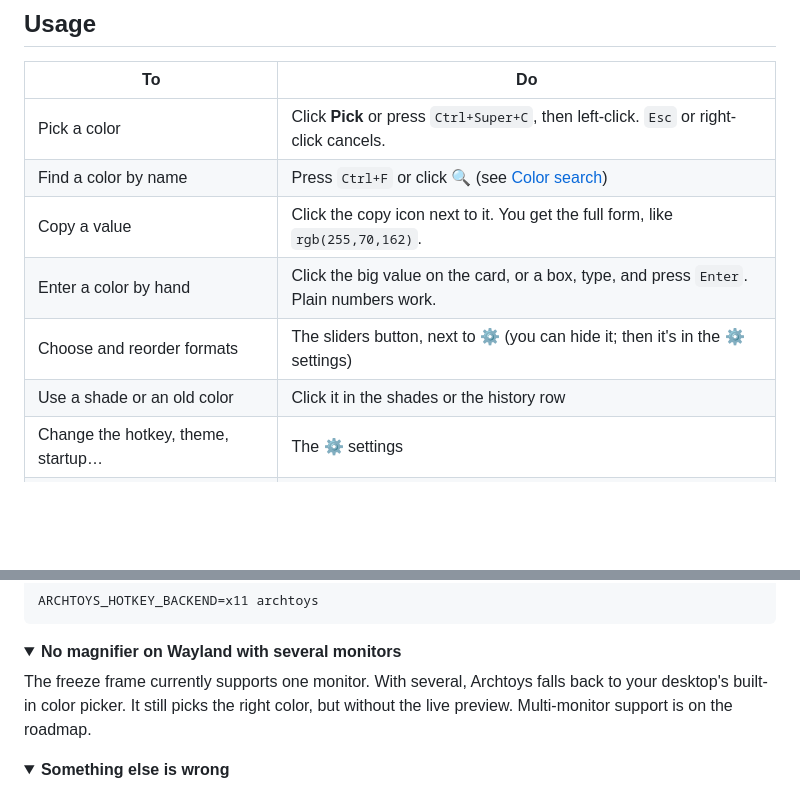
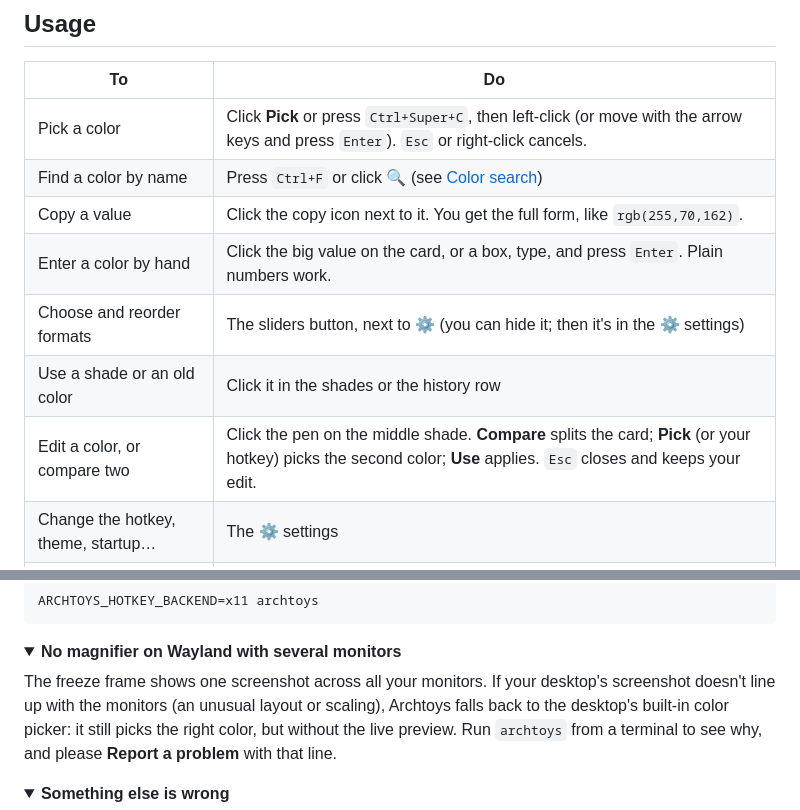
Before and after one commit to Mujtaba1i/Archtoys, a Markdown page: README.md, 2 parts joined by grey strips. Drawn GitHub-style; folded sections open; blank space fills up the shorter version.

```diff
--- a/README.md
+++ b/README.md
@@ -71,12 +75,13 @@ Wayland and X11 · at home on KDE Plasma · works offline
 
 | To                                        | Do                                                                                     |
 | ----------------------------------------- | -------------------------------------------------------------------------------------- |
-| Pick a color                              | Click **Pick** or press `Ctrl+Super+C`, then left-click. `Esc` or right-click cancels. |
+| Pick a color                              | Click **Pick** or press `Ctrl+Super+C`, then left-click (or move with the arrow keys and press `Enter`). `Esc` or right-click cancels. |
 | Find a color by name                      | Press `Ctrl+F` or click 🔍 (see [Color search](#color-search))                         |
 | Copy a value                              | Click the copy icon next to it. You get the full form, like `rgb(255,70,162)`.         |
 | Enter a color by hand                     | Click the big value on the card, or a box, type, and press `Enter`. Plain numbers work. |
 | Choose and reorder formats                | The sliders button, next to ⚙ (you can hide it; then it's in the ⚙ settings)           |
 | Use a shade or an old color               | Click it in the shades or the history row                                              |
+| Edit a color, or compare two              | Click the pen on the middle shade. **Compare** splits the card; **Pick** (or your hotkey) picks the second color; **Use** applies. `Esc` closes and keeps your edit. |
 | Change the hotkey, theme, startup…        | The ⚙ settings                                                                         |
 | Pick from a terminal or your own shortcut | `archtoys --pick` (starts Archtoys if it isn't running)                                |
 | Report a problem                          | **Report a problem** in the ⚙ settings                                                 |
@@ -144,7 +151,7 @@ ARCHTOYS_HOTKEY_BACKEND=x11 archtoys
 <details>
 <summary><b>No magnifier on Wayland with several monitors</b></summary>
 
-The freeze frame currently supports one monitor. With several, Archtoys falls back to your desktop's built-in color picker. It still picks the right color, but without the live preview. Multi-monitor support is on the roadmap.
+The freeze frame shows one screenshot across all your monitors. If your desktop's screenshot doesn't line up with the monitors (an unusual layout or scaling), Archtoys falls back to the desktop's built-in color picker: it still picks the right color, but without the live preview. Run `archtoys` from a terminal to see why, and please **Report a problem** with that line.
 
 </details>
 
```
Also changed, not shown: other parts of README.md (+17 -6 lines), docs/screenshots/editor.png (added).
